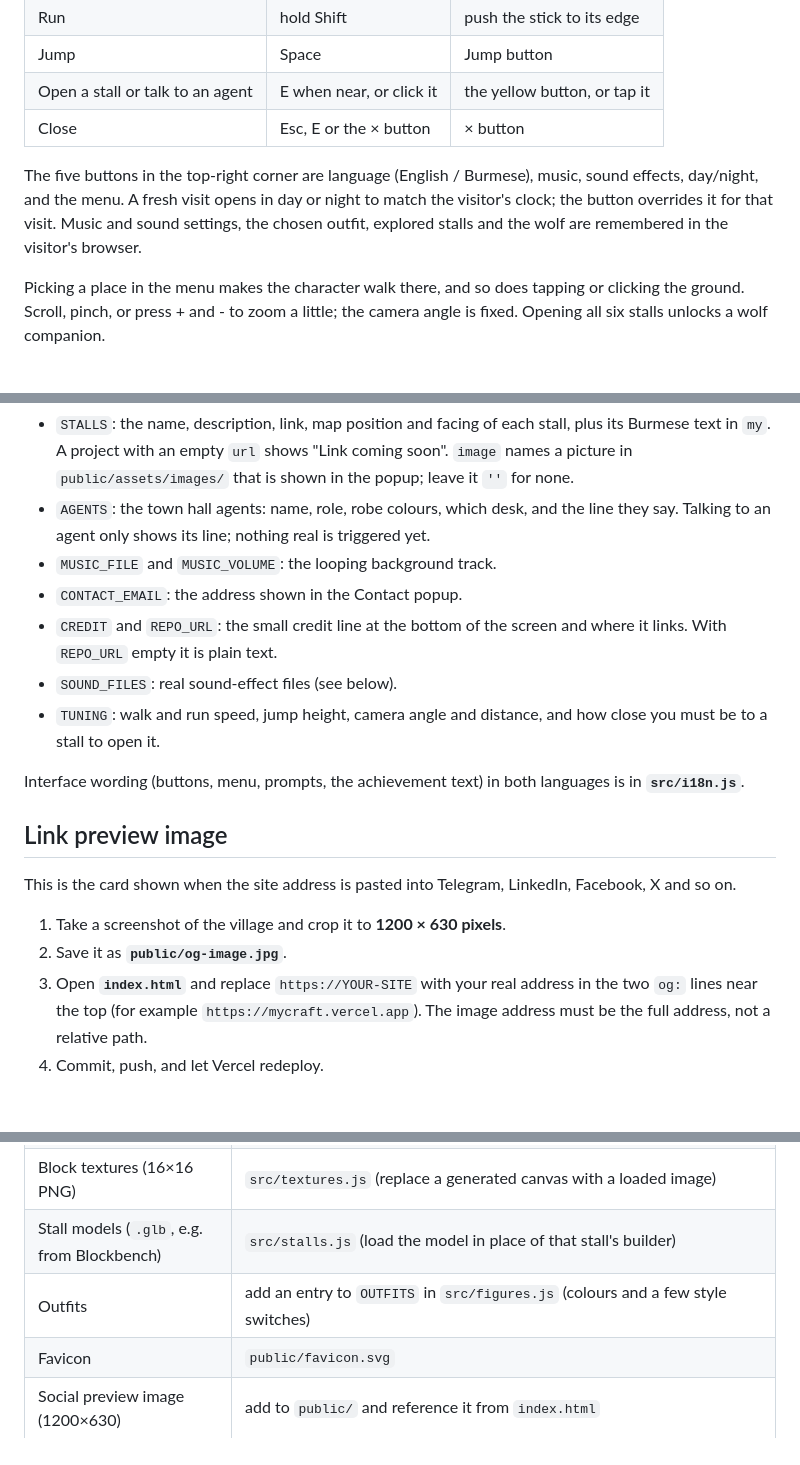
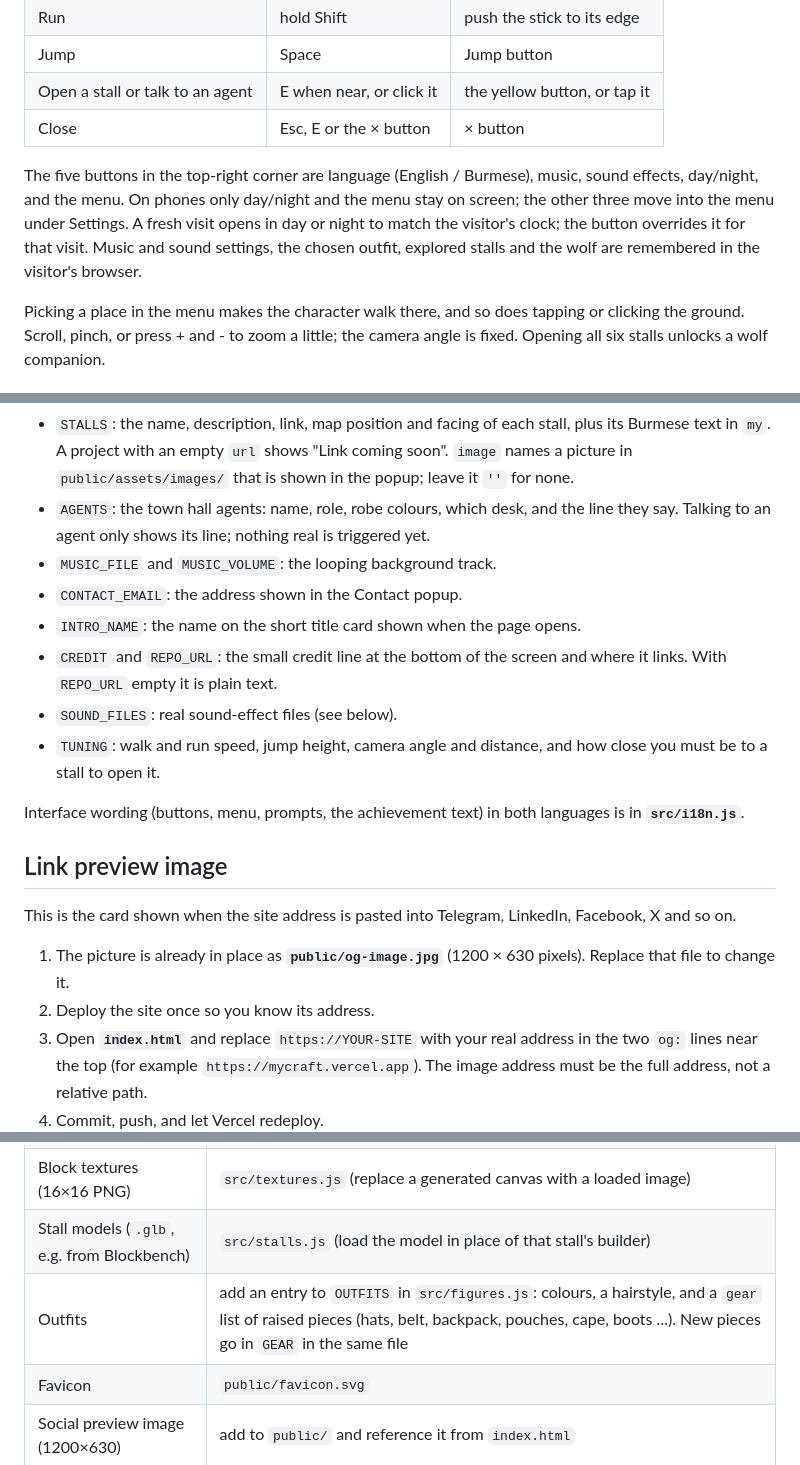
Before and after one commit to Tun-PS-Lin/MyCraft_Dungeon, a Markdown page: README.md, 3 parts joined by grey strips. GitHub-like rendering; blank space fills up the shorter version.

```diff
--- a/README.md
+++ b/README.md
@@ -28,7 +28,7 @@ npm run build    # production build in dist/
 | Open a stall or talk to an agent | E when near, or click it | the yellow button, or tap it |
 | Close | Esc, E or the × button | × button |
 
-The five buttons in the top-right corner are language (English / Burmese), music, sound effects, day/night, and the menu. A fresh visit opens in day or night to match the visitor's clock; the button overrides it for that visit. Music and sound settings, the chosen outfit, explored stalls and the wolf are remembered in the visitor's browser.
+The five buttons in the top-right corner are language (English / Burmese), music, sound effects, day/night, and the menu. On phones only day/night and the menu stay on screen; the other three move into the menu under Settings. A fresh visit opens in day or night to match the visitor's clock; the button overrides it for that visit. Music and sound settings, the chosen outfit, explored stalls and the wolf are remembered in the visitor's browser.
 
 Picking a place in the menu makes the character walk there, and so does tapping or clicking the ground. Scroll, pinch, or press + and - to zoom a little; the camera angle is fixed. Opening all six stalls unlocks a wolf companion.
 
@@ -40,6 +40,7 @@ Everything you are likely to edit is in **`src/config.js`**:
 - `AGENTS`: the town hall agents: name, role, robe colours, which desk, and the line they say. Talking to an agent only shows its line; nothing real is triggered yet.
 - `MUSIC_FILE` and `MUSIC_VOLUME`: the looping background track.
 - `CONTACT_EMAIL`: the address shown in the Contact popup.
+- `INTRO_NAME`: the name on the short title card shown when the page opens.
 - `CREDIT` and `REPO_URL`: the small credit line at the bottom of the screen and where it links. With `REPO_URL` empty it is plain text.
 - `SOUND_FILES`: real sound-effect files (see below).
 - `TUNING`: walk and run speed, jump height, camera angle and distance, and how close you must be to a stall to open it.
@@ -50,8 +51,8 @@ Interface wording (buttons, menu, prompts, the achievement text) in both languag
 
 This is the card shown when the site address is pasted into Telegram, LinkedIn, Facebook, X and so on.
 
-1. Take a screenshot of the village and crop it to **1200 × 630 pixels**.
-2. Save it as **`public/og-image.jpg`**.
+1. The picture is already in place as **`public/og-image.jpg`** (1200 × 630 pixels). Replace that file to change it.
+2. Deploy the site once so you know its address.
 3. Open **`index.html`** and replace `https://YOUR-SITE` with your real address in the two `og:` lines near the top (for example `https://mycraft.vercel.app`). The image address must be the full address, not a relative path.
 4. Commit, push, and let Vercel redeploy.
 5. Check it by pasting your address into https://www.opengraph.xyz or by sending the link to yourself on Telegram. Apps cache previews; on Telegram, send the link to `@WebpageBot` to refresh it.
@@ -94,7 +95,7 @@ Background music is `public/assets/sounds/background_music.mp3`. Replace the fil
 | Popup pixel icon | `ART` in `src/ui.js` |
 | Block textures (16×16 PNG) | `src/textures.js` (replace a generated canvas with a loaded image) |
 | Stall models (`.glb`, e.g. from Blockbench) | `src/stalls.js` (load the model in place of that stall's builder) |
-| Outfits | add an entry to `OUTFITS` in `src/figures.js` (colours and a few style switches) |
+| Outfits | add an entry to `OUTFITS` in `src/figures.js`: colours, a hairstyle, and a `gear` list of raised pieces (hats, belt, backpack, pouches, cape, boots ...). New pieces go in `GEAR` in the same file |
 | Favicon | `public/favicon.svg` |
 | Social preview image (1200×630) | add to `public/` and reference it from `index.html` |
 
```
Also changed, not shown: other parts of README.md (+1 -1 lines), public/og-image.jpg (added), 14 other files.
